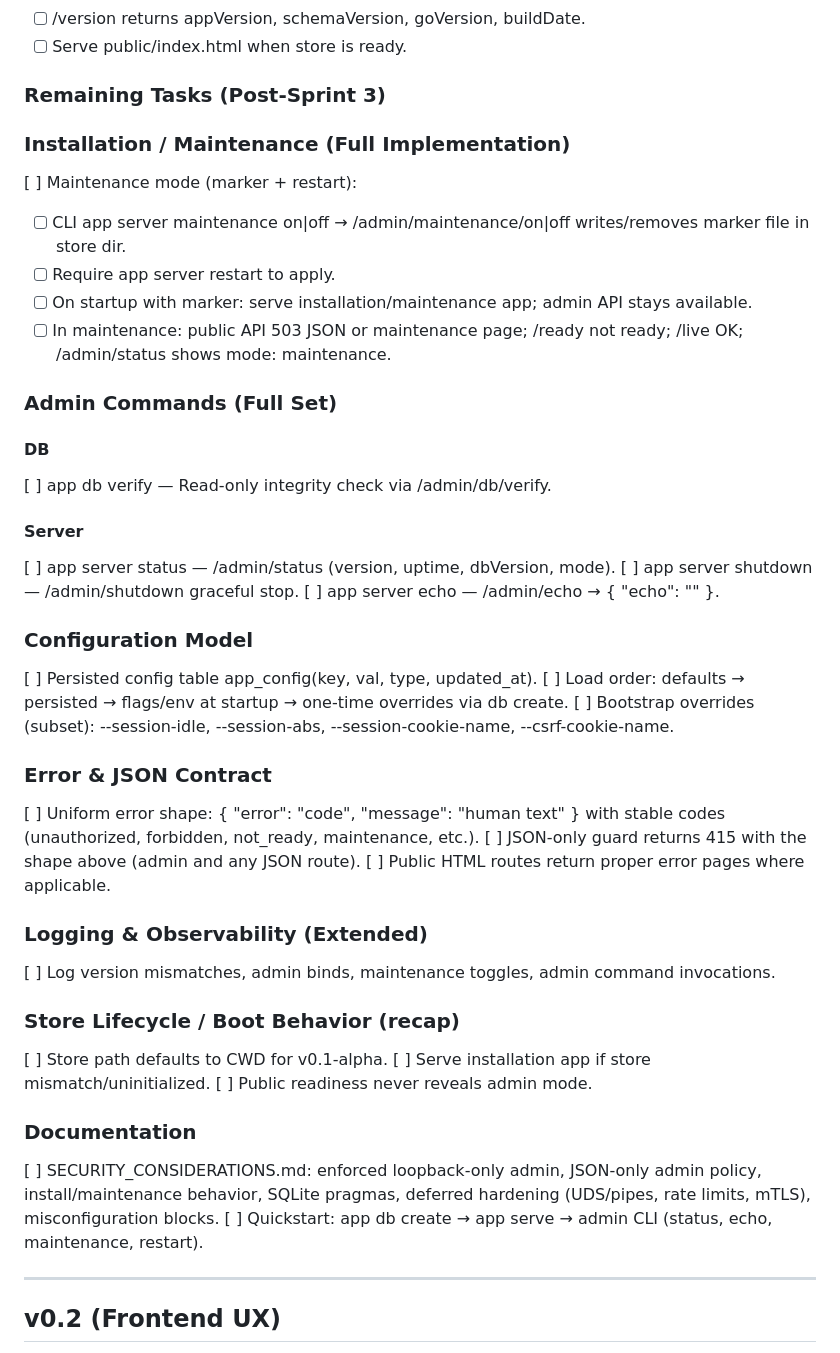
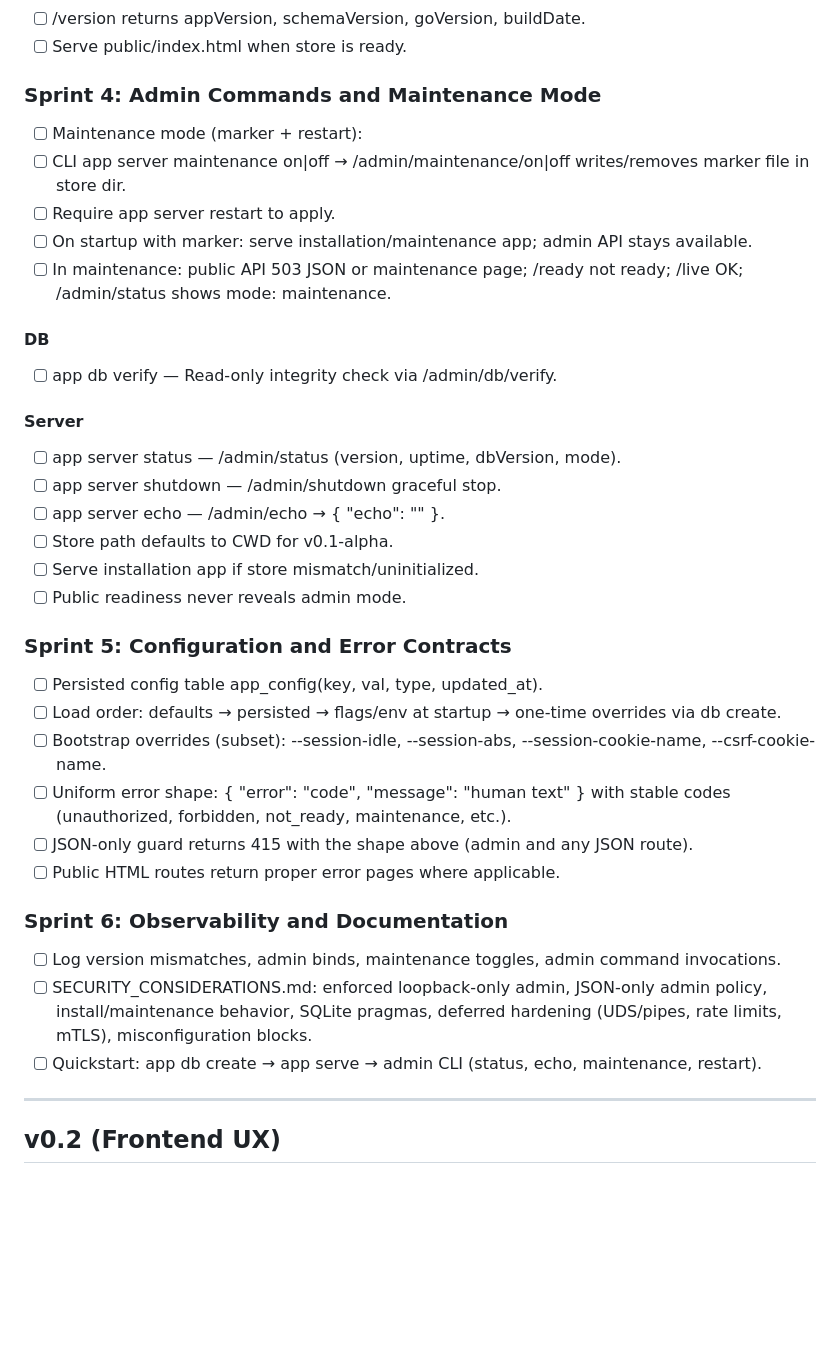
Before and after one commit to maloquacious/goobtool, a Markdown page: TODO.md, the part around the change. GitHub-like rendering; blank space fills up the shorter version.

Commit message:
Split remaining v0.1 tasks into Sprints 4-6

```diff
--- a/TODO.md
+++ b/TODO.md
@@ -33,44 +33,34 @@
 - [ ] /version returns appVersion, schemaVersion, goVersion, buildDate.
 - [ ] Serve public/index.html when store is ready.
 
-### Remaining Tasks (Post-Sprint 3)
-### Installation / Maintenance (Full Implementation)
-[ ] Maintenance mode (marker + restart):
+### Sprint 4: Admin Commands and Maintenance Mode
+- [ ] Maintenance mode (marker + restart):
 - [ ] CLI app server maintenance on|off → /admin/maintenance/on|off writes/removes marker file in store dir.
 - [ ] Require app server restart to apply.
 - [ ] On startup with marker: serve installation/maintenance app; admin API stays available.
 - [ ] In maintenance: public API 503 JSON or maintenance page; /ready not ready; /live OK; /admin/status shows mode: maintenance.
+#### DB
+- [ ] app db verify — Read-only integrity check via /admin/db/verify.
+#### Server
+- [ ] app server status — /admin/status (version, uptime, dbVersion, mode).
+- [ ] app server shutdown — /admin/shutdown graceful stop.
+- [ ] app server echo <text> — /admin/echo → { "echo": "<text>" }.
+- [ ] Store path defaults to CWD for v0.1-alpha.
+- [ ] Serve installation app if store mismatch/uninitialized.
+- [ ] Public readiness never reveals admin mode.
 
-### Admin Commands (Full Set)
-#### DB
-[ ] app db verify — Read-only integrity check via /admin/db/verify.
+### Sprint 5: Configuration and Error Contracts
+- [ ] Persisted config table app_config(key, val, type, updated_at).
+- [ ] Load order: defaults → persisted → flags/env at startup → one-time overrides via db create.
+- [ ] Bootstrap overrides (subset): --session-idle, --session-abs, --session-cookie-name, --csrf-cookie-name.
+- [ ] Uniform error shape: { "error": "code", "message": "human text" } with stable codes (unauthorized, forbidden, not_ready, maintenance, etc.).
+- [ ] JSON-only guard returns 415 with the shape above (admin and any JSON route).
+- [ ] Public HTML routes return proper error pages where applicable.
 
-#### Server
-[ ] app server status — /admin/status (version, uptime, dbVersion, mode).
-[ ] app server shutdown — /admin/shutdown graceful stop.
-[ ] app server echo <text> — /admin/echo → { "echo": "<text>" }.
-
-### Configuration Model
-[ ] Persisted config table app_config(key, val, type, updated_at).
-[ ] Load order: defaults → persisted → flags/env at startup → one-time overrides via db create.
-[ ] Bootstrap overrides (subset): --session-idle, --session-abs, --session-cookie-name, --csrf-cookie-name.
-
-### Error & JSON Contract
-[ ] Uniform error shape: { "error": "code", "message": "human text" } with stable codes (unauthorized, forbidden, not_ready, maintenance, etc.).
-[ ] JSON-only guard returns 415 with the shape above (admin and any JSON route).
-[ ] Public HTML routes return proper error pages where applicable.
-
-### Logging & Observability (Extended)
-[ ] Log version mismatches, admin binds, maintenance toggles, admin command invocations.
-
-### Store Lifecycle / Boot Behavior (recap)
-[ ] Store path defaults to CWD for v0.1-alpha.
-[ ] Serve installation app if store mismatch/uninitialized.
-[ ] Public readiness never reveals admin mode.
-
-### Documentation
-[ ] SECURITY_CONSIDERATIONS.md: enforced loopback-only admin, JSON-only admin policy, install/maintenance behavior, SQLite pragmas, deferred hardening (UDS/pipes, rate limits, mTLS), misconfiguration blocks.
-[ ] Quickstart: app db create → app serve → admin CLI (status, echo, maintenance, restart).
+### Sprint 6: Observability and Documentation
+- [ ] Log version mismatches, admin binds, maintenance toggles, admin command invocations.
+- [ ] SECURITY_CONSIDERATIONS.md: enforced loopback-only admin, JSON-only admin policy, install/maintenance behavior, SQLite pragmas, deferred hardening (UDS/pipes, rate limits, mTLS), misconfiguration blocks.
+- [ ] Quickstart: app db create → app serve → admin CLI (status, echo, maintenance, restart).
 
 ---
 
```
